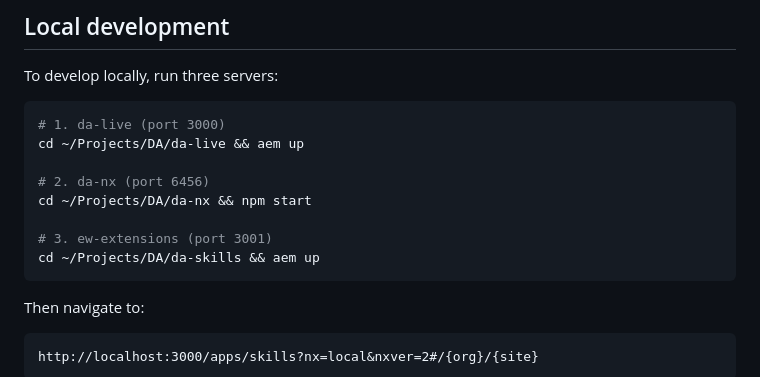
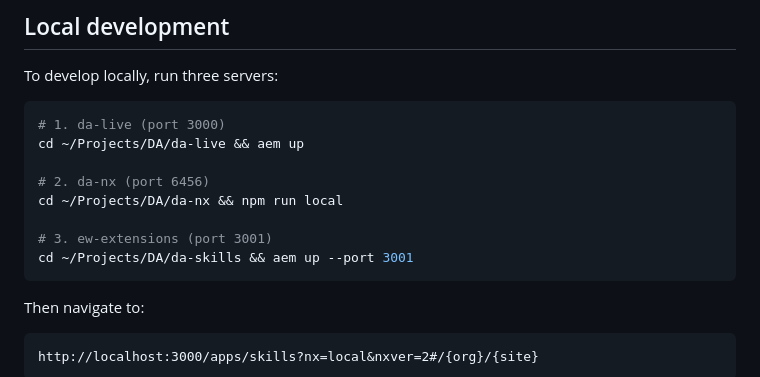
Before and after one commit to adobe-rnd/ew-extensions, a Markdown page: README.md, the part around the change. Rendered like a GitHub page.

Commit message:
Update local dev instructions in README.md

````diff
--- a/README.md
+++ b/README.md
@@ -47,10 +47,10 @@ To develop locally, run three servers:
 cd ~/Projects/DA/da-live && aem up
 
 # 2. da-nx (port 6456)
-cd ~/Projects/DA/da-nx && npm start
+cd ~/Projects/DA/da-nx && npm run local
 
 # 3. ew-extensions (port 3001)
-cd ~/Projects/DA/da-skills && aem up
+cd ~/Projects/DA/da-skills && aem up --port 3001
 ```
 
 Then navigate to:
````
